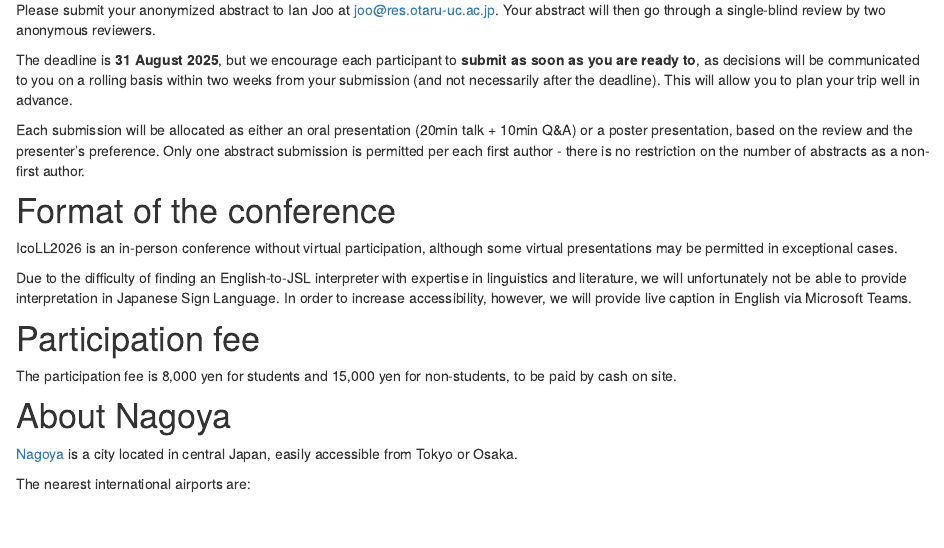
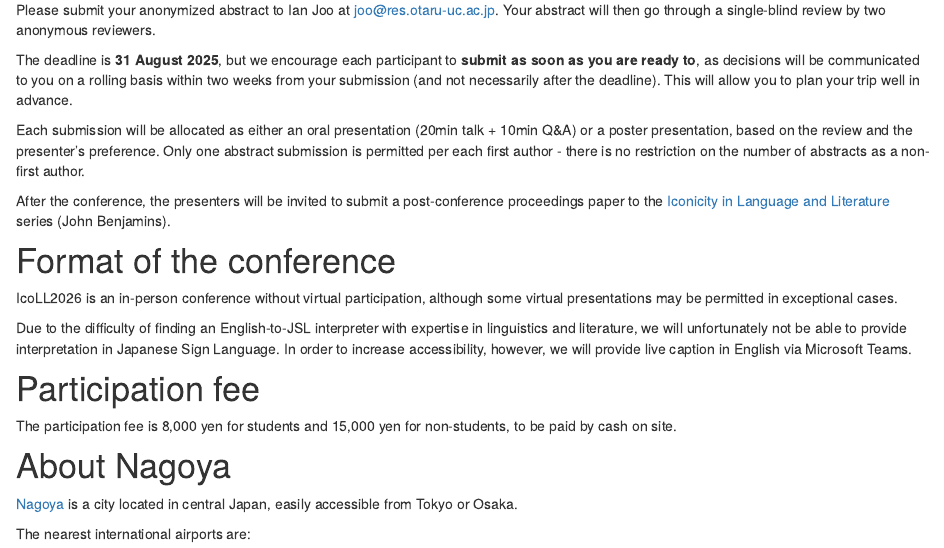
Before and after one commit to ianjoo/icosem, an R Markdown document (4.Rmd): the page in a window 1100 px wide, from 860 px down. Rendered offline with R 4.5, knitr and Pandoc, with nearby package versions; drawn as R Markdown's standard HTML page in place of the format the file asks for.

Commit message:
proceedings

```diff
--- a/4.Rmd
+++ b/4.Rmd
@@ -55,6 +55,8 @@ The deadline is **31 August 2025**, but we encourage each participant to **submi
 
 Each submission will be allocated as either an oral presentation (20min talk + 10min Q&A) or a poster presentation, based on the review and the presenter's preference. Only one abstract submission is permitted per each first author - there is no restriction on the number of abstracts as a non-first author.
 
+After the conference, the presenters will be invited to submit a post-conference proceedings paper to the [Iconicity in Language and Literature](https://benjamins.com/catalog/ill) series (John Benjamins).
+
 # Format of the conference
 IcoLL2026 is an in-person conference without virtual participation, although some virtual presentations may be permitted in exceptional cases.
 
```
Also changed, not shown: docs/search.json, 1 other file.
